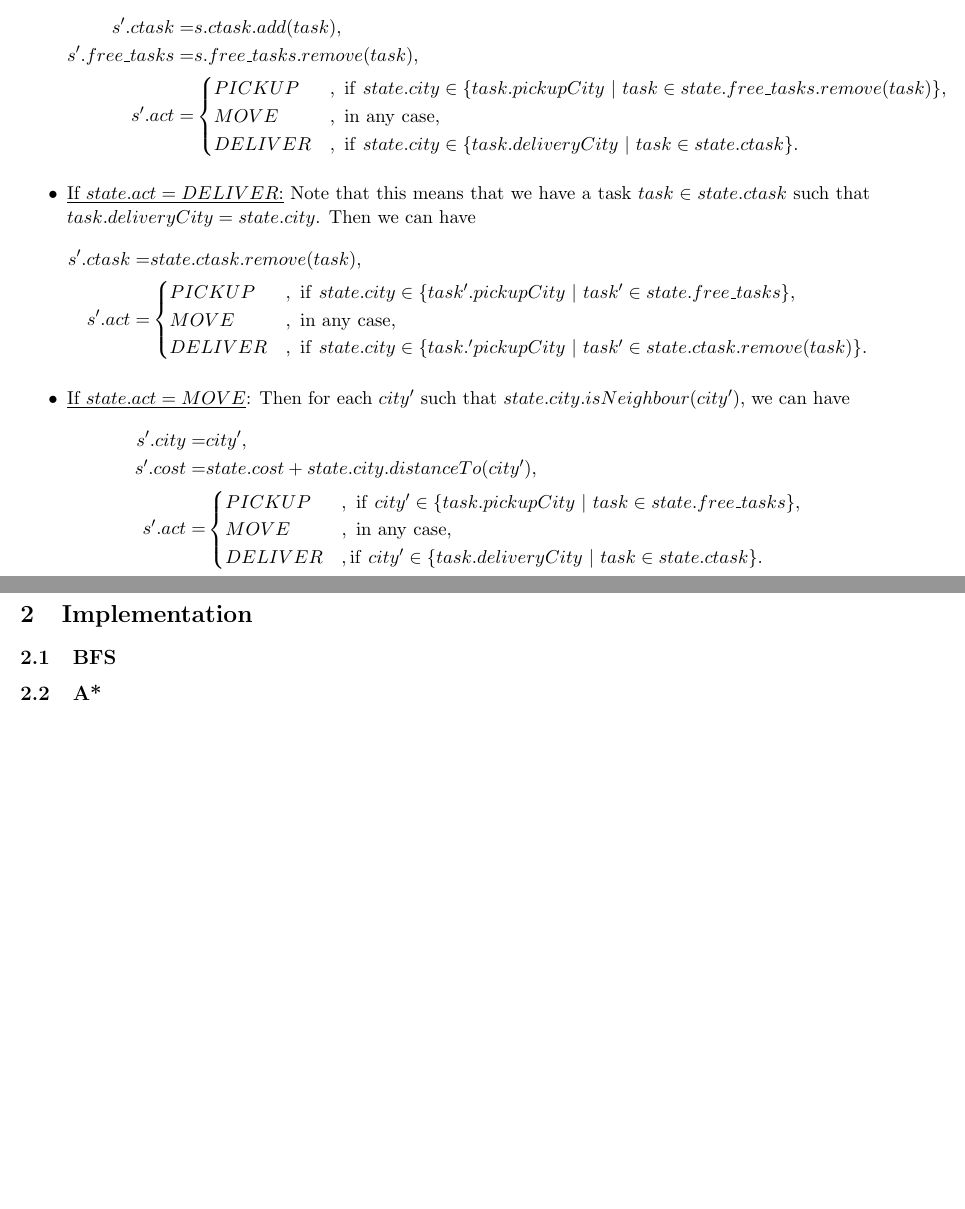
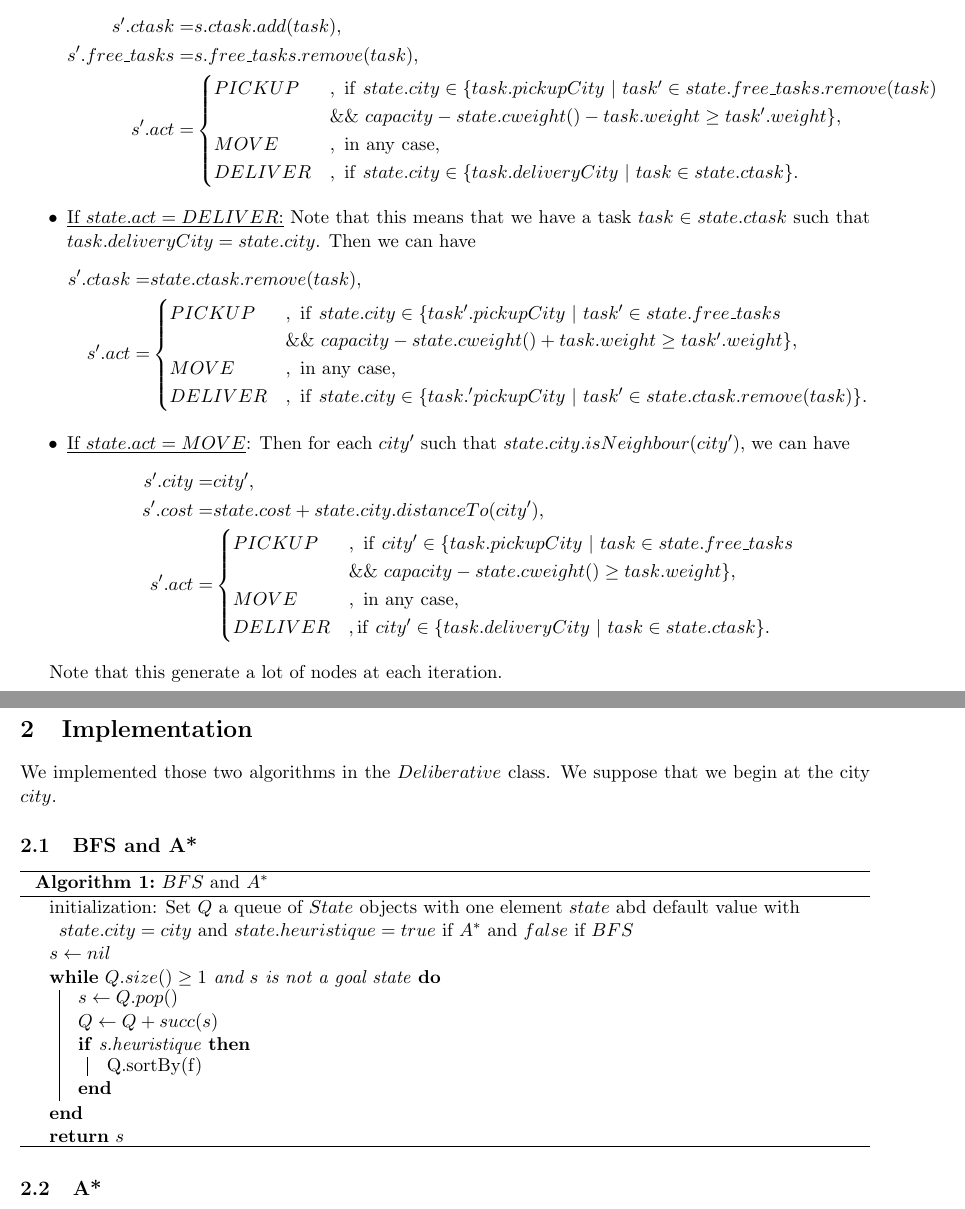
Before and after one commit to RenardDesNeiges/CS-430_3_DeliberativeAgents, a LaTeX document (doc/report_deliberative.tex): two parts of pages 2 and 3 of 3, joined at a grey line, cut so that both start at the same text, the shorter picture padded with empty space. Compiled offline with pdfLaTeX.

Commit message:
insh ç marche

```diff
--- a/doc/report_deliberative.tex
+++ b/doc/report_deliberative.tex
@@ -5,6 +5,7 @@
 \usepackage[top=0.8in, bottom=0.8in, left=0.8in, right=0.8in]{geometry}
 % Add other packages here %
 
+\usepackage[ruled,vlined]{algorithm2e}
 
 % Put your group number and names in the author field %
 \title{\bf Excercise 3\\ Implementing a deliberative Agent}
@@ -49,12 +55,12 @@ The agent has 4 different possiblities of action. An action is implemented by th
 				       \end{cases}
 		\end{align*}
 
-	\item[$\bullet$] \underline{If $state.act=PICKUP$:} Note that it means that we have that there exists $task\in state.free\_tasks$ such that $task.pickupCity=state.city$. Then we can have
+	\item[$\bullet$] \underline{If $state.act=PICKUP$:} Note that it means that we have that there exists $task\in state.free\_tasks$ such that $task.pickupCity=state.city$ and $capacity-state.cweight()\geq task.weight$. Then we can have
 		\begin{align*}
 			s'.ctask =& s.ctask.add(task),\\
 			s'.free\_tasks =& s.free\_tasks.remove(task),\\
 			s'.act =& \begin{cases}
-						PICKUP &,\ \mathrm{if}\ state.city\in\{task.pickupCity\ |\ task\in state.free\_tasks.remove(task)\},\\
+						PICKUP &,\ \mathrm{if}\ state.city\in\{task.pickupCity\ |\ task'\in state.free\_tasks.remove(task)\\ & \&\&\ capacity-state.cweight() - task.weight \geq task'.weight\},\\
 						MOVE &,\ \mathrm{in\ any\ case},\\
 						DELIVER &,\ \mathrm{if}\ state.city\in\{task.deliveryCity\ |\ task\in state.ctask\}.
 					\end{cases}
@@ -64,7 +70,8 @@ The agent has 4 different possiblities of action. An action is implemented by th
 		\begin{align*}
 			s'.ctask =& state.ctask.remove(task),\\
 			s'.act =& \begin{cases}
-						PICKUP &,\ \mathrm{if}\ state.city\in\{task'.pickupCity\ |\  task'\in state.free\_tasks\},\\
+						PICKUP &,\ \mathrm{if}\ state.city\in\{task'.pickupCity\ |\  task'\in state.free\_tasks\\
+						& \&\&\ capacity-state.cweight() + task.weight \geq task'.weight\},\\
 						MOVE &,\ \mathrm{in\ any\ case},\\
 						DELIVER &,\ \mathrm{if}\ state.city\in\{task.'pickupCity\ |\ task'\in state.ctask.remove(task)\}.
 					\end{cases}
@@ -76,18 +83,37 @@ The agent has 4 different possiblities of action. An action is implemented by th
 			s'.city =& city',\\
 			s'.cost =& state.cost+state.city.distanceTo(city'),\\
 			s'.act =& \begin{cases}
-						PICKUP &,\ \mathrm{if}\ city'\in\{task.pickupCity\ |\ task\in state.free\_tasks\},\\
+						PICKUP &,\ \mathrm{if}\ city'\in\{task.pickupCity\ |\ task\in state.free\_tasks\\
+								& \&\&\ capacity -state.cweight()\geq task.weight\},\\
 						MOVE &,\ \mathrm{in\ any\  case},\\
 						DELIVER  &, \mathrm{if}\ city'\in\{task.deliveryCity\ |\ task\in state.ctask\}.
 					\end{cases}
 		\end{align*}
 \end{itemize}
 
+Note that this generate a lot of nodes at each iteration.
+
 
 \section{Implementation}
+We implemented those two algorithms in the $Deliberative$ class. We suppose that we begin at the city $city$.
+\subsection{BFS and A*}
+% Details of the BFS implementation %
+\begin{algorithm}[H]
+	\SetAlgoLined
+%	\Kwresult{A state $s$ goal with minimal cost for this property}
+	initialization: Set $Q$ a queue of $State$ objects with one element $state$ abd default value with $state.city = city$ and $state.heuristique = true$ if $A^*$ and $false$ if $BFS$\\
+	$s\leftarrow nil$\\
+	\While{$Q.size()\geq1$ and $s$ is not a goal state}{
+		$s\leftarrow Q.pop()$\\
+		$Q\leftarrow Q+succ(s)$\\
+		\If{s.heuristique}{
+			Q.sortBy(f)
+		}
 
-\subsection{BFS}
-% Details of the BFS implementation %
+	}
+	\Return $s$\caption{$BFS$ and $A^*$}
+\end{algorithm}
+
 
 \subsection{A*}
 % Details of the A* implementation %
```
Also changed, not shown: doc/report_deliberative.pdf, doc/report_deliberative.tex (23 more changed lines), 8 other files.
